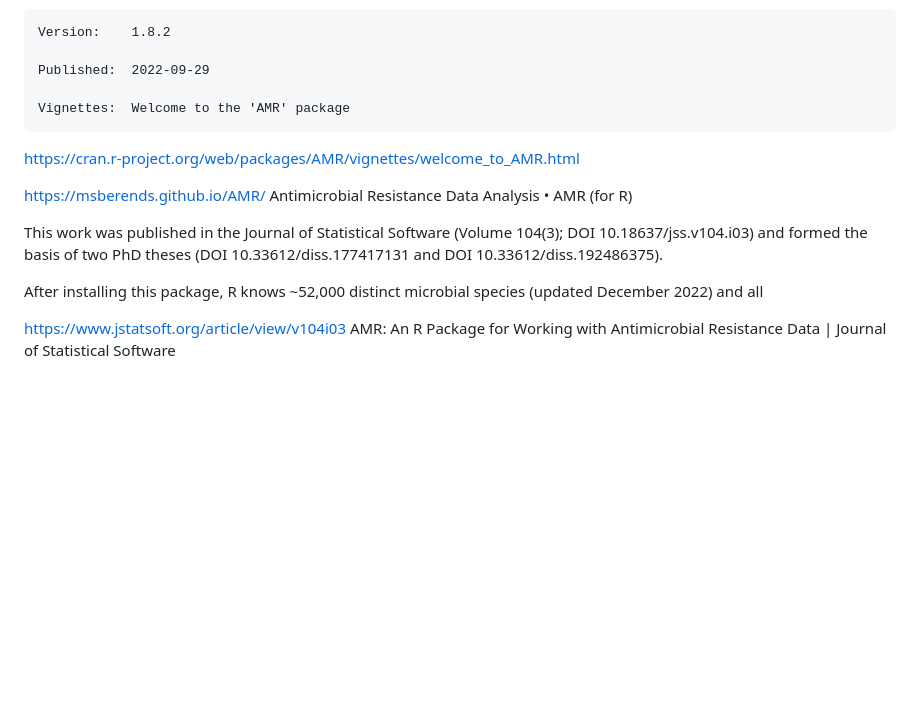
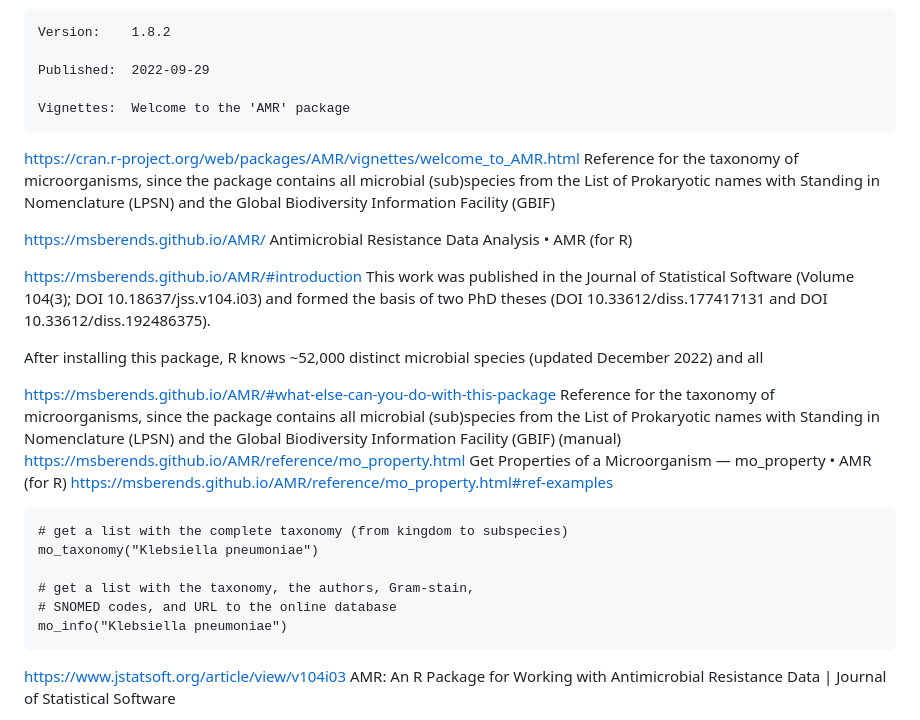
Before and after one commit to haruosuz/r4bioinfo, a Markdown page: R_microb/README.md, the part around the change. Drawn GitHub-style; blank space fills up the shorter version.

````diff
--- a/R_microb/README.md
+++ b/R_microb/README.md
@@ -81,15 +81,30 @@ Published:	2022-09-29
 Vignettes:	Welcome to the 'AMR' package
 ```
 https://cran.r-project.org/web/packages/AMR/vignettes/welcome_to_AMR.html
+Reference for the taxonomy of microorganisms, since the package contains all microbial (sub)species from the List of Prokaryotic names with Standing in Nomenclature (LPSN) and the Global Biodiversity Information Facility (GBIF)
 
 
 https://msberends.github.io/AMR/
 Antimicrobial Resistance Data Analysis • AMR (for R)
 
+https://msberends.github.io/AMR/#introduction
 This work was published in the Journal of Statistical Software (Volume 104(3); DOI 10.18637/jss.v104.i03) and formed the basis of two PhD theses (DOI 10.33612/diss.177417131 and DOI 10.33612/diss.192486375).
 
 After installing this package, R knows ~52,000 distinct microbial species (updated December 2022) and all
 
+https://msberends.github.io/AMR/#what-else-can-you-do-with-this-package
+Reference for the taxonomy of microorganisms, since the package contains all microbial (sub)species from the List of Prokaryotic names with Standing in Nomenclature (LPSN) and the Global Biodiversity Information Facility (GBIF) (manual)
+https://msberends.github.io/AMR/reference/mo_property.html
+Get Properties of a Microorganism — mo_property • AMR (for R)
+https://msberends.github.io/AMR/reference/mo_property.html#ref-examples
+```
+# get a list with the complete taxonomy (from kingdom to subspecies)
+mo_taxonomy("Klebsiella pneumoniae")
+
+# get a list with the taxonomy, the authors, Gram-stain,
+# SNOMED codes, and URL to the online database
+mo_info("Klebsiella pneumoniae")
+```
 
 https://www.jstatsoft.org/article/view/v104i03
 AMR: An R Package for Working with Antimicrobial Resistance Data | Journal of Statistical Software
````
